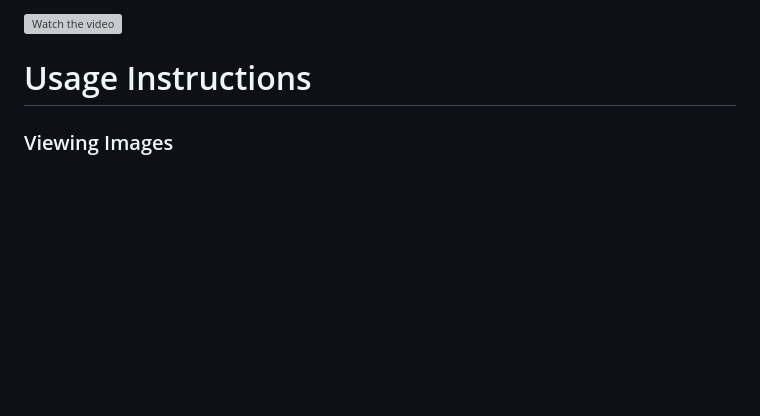
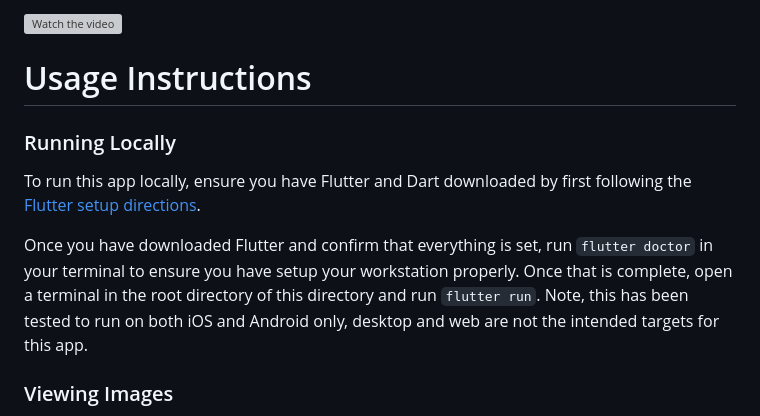
Before and after one commit to eliasyishak/my_coffee_app, a Markdown page: README.md, the part around the change. GitHub-like rendering; blank space fills up the shorter version; grey boxes are pictures that could not be loaded.

```diff
--- a/README.md
+++ b/README.md
@@ -8,6 +8,16 @@ while waiting for your coffee!
 
 
 # Usage Instructions
+
+### Running Locally
+To run this app locally, ensure you have Flutter and Dart downloaded by first
+following the [Flutter setup directions](https://docs.flutter.dev/get-started/install).
+
+Once you have downloaded Flutter and confirm that everything is set, run `flutter doctor`
+in your terminal to ensure you have setup your workstation properly. Once that is
+complete, open a terminal in the root directory of this directory and run `flutter run`.
+Note, this has been tested to run on both iOS and Android only, desktop and web
+are not the intended targets for this app.
 
 ### Viewing Images
 To view your next image, you simply open the app and a new image will be shown
```
